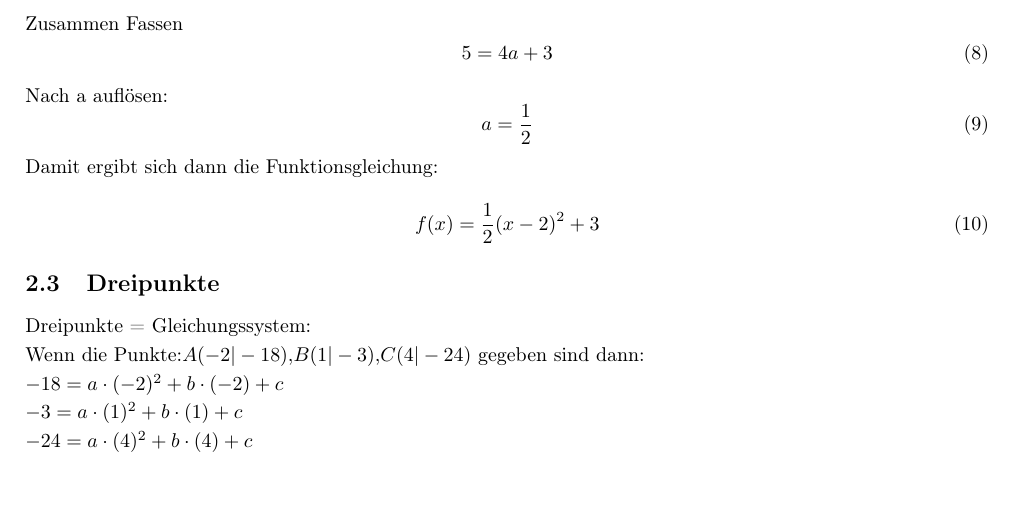
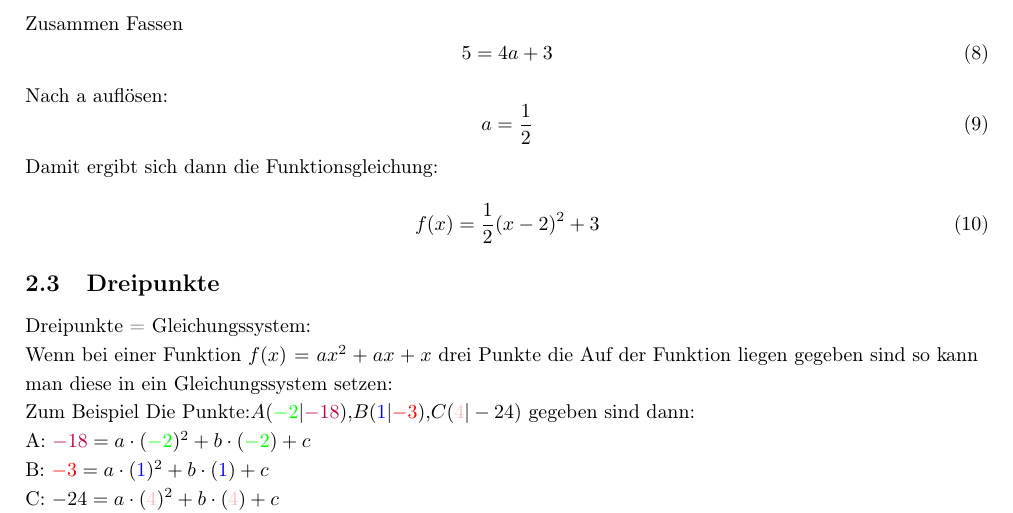
Before and after one commit to Tischpflanzee/MatheFormelSammlungAbi, a LaTeX document (matheformeln.tex): part of page 5 of 15, cut so that both start at the same text. Compiled offline with pdfLaTeX.

Commit message:
Added Colour to 2.3

```diff
--- a/matheformeln.tex
+++ b/matheformeln.tex
@@ -167,13 +167,16 @@ Damit ergibt sich dann die Funktionsgleichung:
 \subsection{Dreipunkte}
 Dreipunkte = Gleichungssystem:
 
-Wenn die Punkte:$A(-2 | - 18)$,$B(1|-3)$,$C(4|-24)$ gegeben sind dann:
+Wenn bei einer Funktion $f(x)= ax^{2}+ax+x$ drei Punkte die Auf der Funktion liegen gegeben sind
+so kann man diese in ein Gleichungssystem setzen:
 
-$-18 = a \cdot (-2)^2 +b \cdot (-2) + c $
+Zum Beispiel Die Punkte:$A({\color{green}-2} | {\color{purple}- 18})$,$B({\color{blue}1}|{\color{red}-3})$,$C({\color{pink}4}|-24)$ gegeben sind dann:
 
-$-3 = a \cdot (1)^2 +b \cdot (1) + c $
+A:\@ ${\color{purple}-18} = a \cdot ({\color{green}-2})^2 +b \cdot ({\color{green}-2}) + c $
 
-$-24 = a \cdot (4)^2 +b \cdot (4) + c$
+B:\@ ${\color{red}-3} = a \cdot ({\color{blue}1})^2 +b \cdot ({\color{blue}1}) + c $
+
+C:\@ $-24 = a \cdot ({\color{pink}4})^2 +b \cdot ({\color{pink}4}) + c$
 
 
 
```
